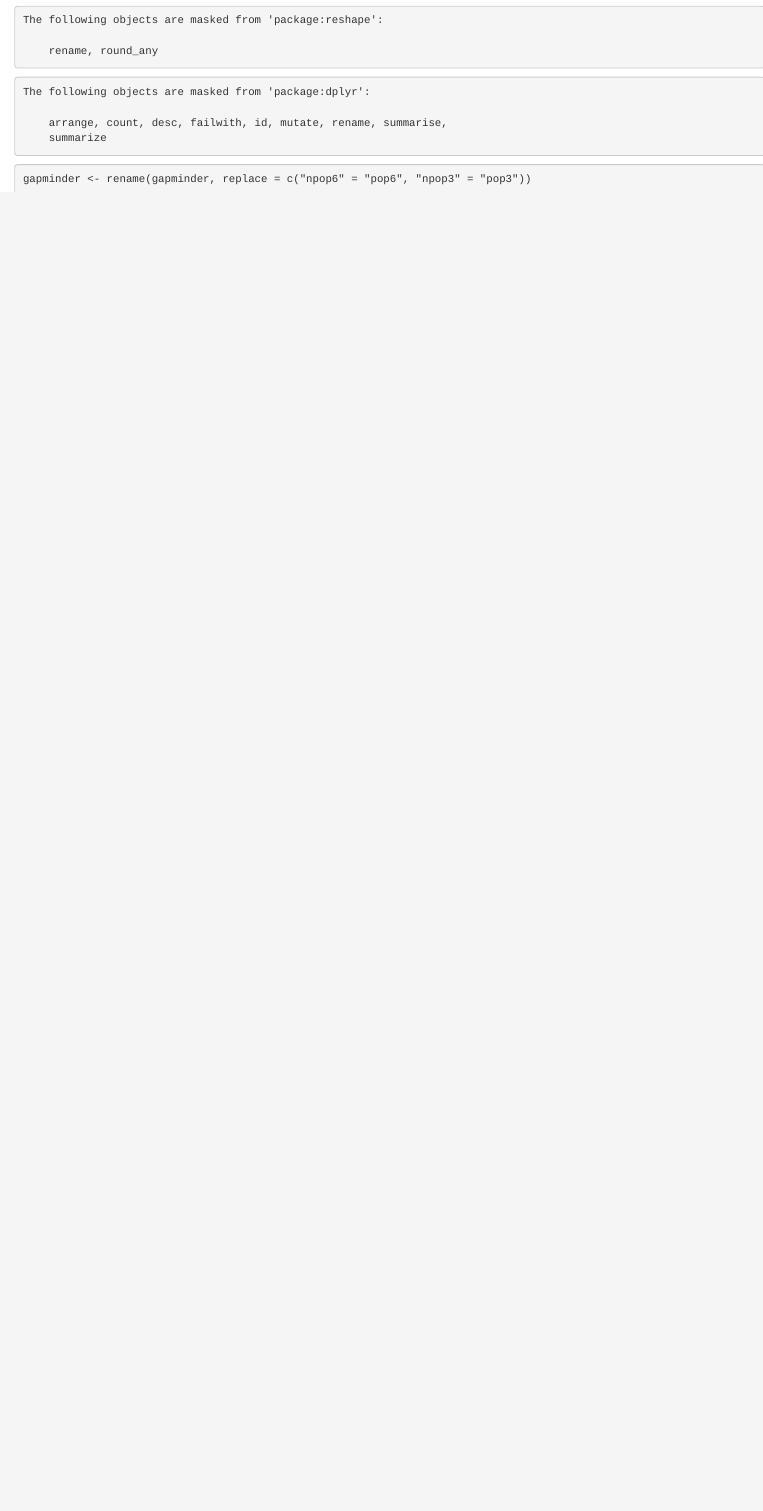
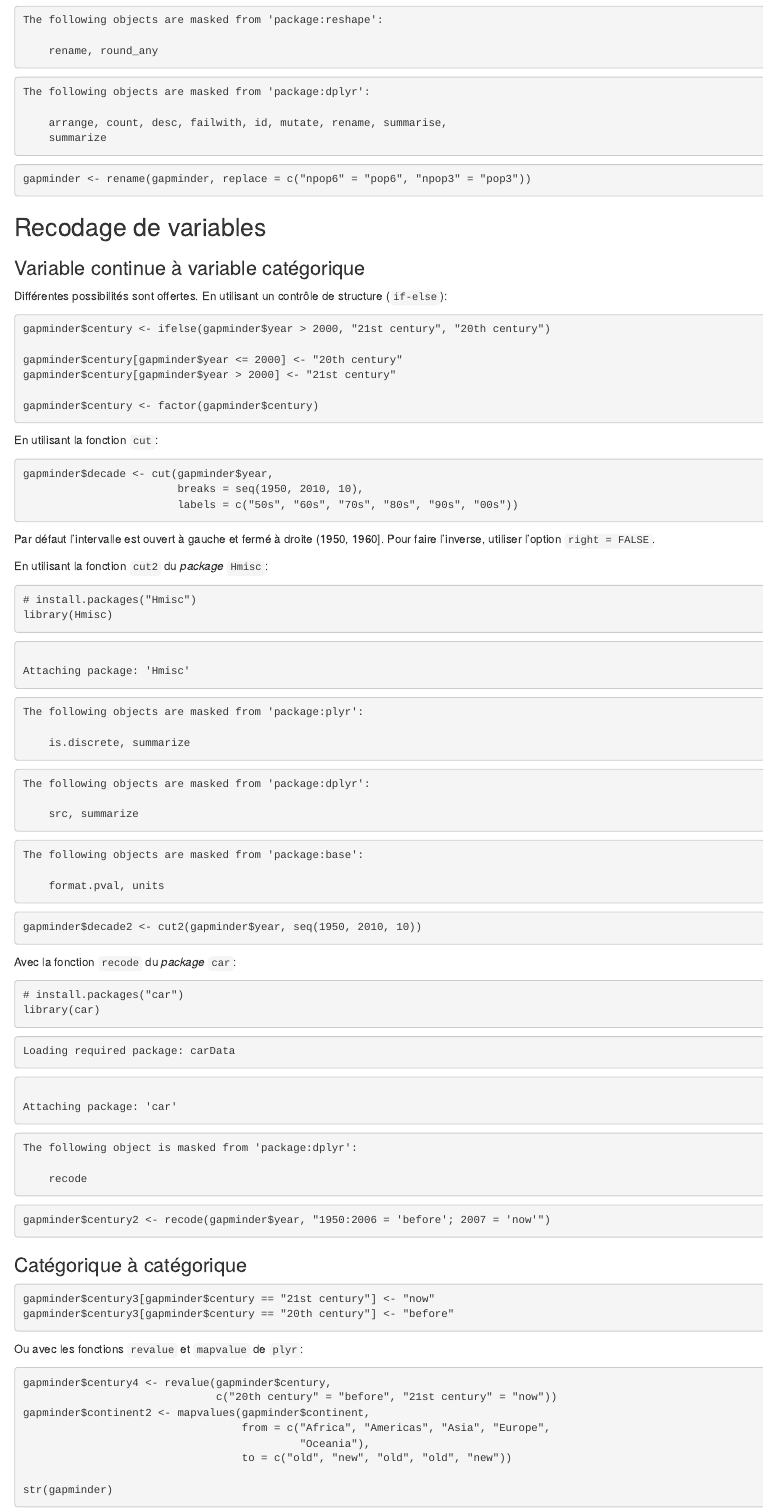
Before and after one commit to dhaine/clinicR, an R Markdown document (src/20150423-datamgt.Rmd): the page in a window 1100 px wide, from 2740 px down. Rendered offline with R 4.5, knitr and Pandoc, with nearby package versions; the gapminder table comes from the copy in Python's plotly package.

Commit message:
Recoding variables.

````diff
--- a/src/20150423-datamgt.Rmd
+++ b/src/20150423-datamgt.Rmd
@@ -77,3 +77,66 @@ gapminder <- rename(gapminder, c(pop6 = "npop6", pop3 = "npop3"))
 library(plyr)
 gapminder <- rename(gapminder, replace = c("npop6" = "pop6", "npop3" = "pop3"))
 ```
+
+## Recodage de variables
+
+### Variable continue à variable catégorique
+
+Différentes possibilités sont offertes. En utilisant un contrôle de structure
+(`if-else`):
+
+```{r recode-ifelse}
+gapminder$century <- ifelse(gapminder$year > 2000, "21st century", "20th century")
+
+gapminder$century[gapminder$year <= 2000] <- "20th century"
+gapminder$century[gapminder$year > 2000] <- "21st century"
+
+gapminder$century <- factor(gapminder$century)
+```
+
+En utilisant la fonction `cut`:
+
+```{r recode-cut}
+gapminder$decade <- cut(gapminder$year,
+                        breaks = seq(1950, 2010, 10),
+                        labels = c("50s", "60s", "70s", "80s", "90s", "00s"))
+```
+
+Par défaut l'intervalle est ouvert à gauche et fermé à droite (1950, 1960]. Pour
+faire l'inverse, utiliser l'option `right = FALSE`.
+
+En utilisant la fonction `cut2` du *package* `Hmisc`:
+
+```{r recode-cut2}
+# install.packages("Hmisc")
+library(Hmisc)
+gapminder$decade2 <- cut2(gapminder$year, seq(1950, 2010, 10))
+```
+
+Avec la fonction `recode` du *package* `car`:
+
+```{r recode-car}
+# install.packages("car")
+library(car)
+gapminder$century2 <- recode(gapminder$year, "1950:2006 = 'before'; 2007 = 'now'")
+```
+
+### Catégorique à catégorique
+
+```{r recode-cat}
+gapminder$century3[gapminder$century == "21st century"] <- "now"
+gapminder$century3[gapminder$century == "20th century"] <- "before"
+```
+
+Ou avec les fonctions `revalue` et `mapvalue` de `plyr`:
+
+```{r recode-plyr}
+gapminder$century4 <- revalue(gapminder$century,
+                              c("20th century" = "before", "21st century" = "now"))
+gapminder$continent2 <- mapvalues(gapminder$continent,
+                                  from = c("Africa", "Americas", "Asia", "Europe",
+                                           "Oceania"),
+                                  to = c("old", "new", "old", "old", "new"))
+
+str(gapminder)
+```
````
